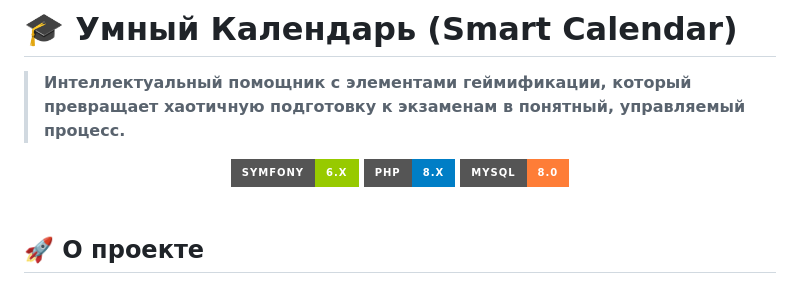
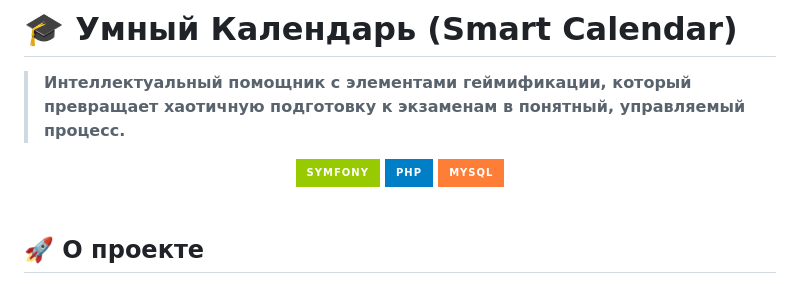
Before and after one commit to riorita41-cloud/Smart-calendar, a Markdown page: README.md, the part around the change. GitHub-like rendering; badges without logos.

```diff
--- a/README.md
+++ b/README.md
@@ -3,9 +3,9 @@
 > **Интеллектуальный помощник с элементами геймификации, который превращает хаотичную подготовку к экзаменам в понятный, управляемый процесс.**
 
 <div align="center">
-  <img src="https://img.shields.io/badge/Symfony-6.x-green?style=for-the-badge&logo=symfony" alt="Symfony" />
-  <img src="https://img.shields.io/badge/PHP-8.x-blue?style=for-the-badge&logo=php" alt="PHP" />
-  <img src="https://img.shields.io/badge/MySQL-8.0-orange?style=for-the-badge&logo=mysql" alt="MySQL" />
+  <img src="https://img.shields.io/badge/Symfony-green?style=for-the-badge&logo=symfony" alt="Symfony" />
+  <img src="https://img.shields.io/badge/PHP-blue?style=for-the-badge&logo=php" alt="PHP" />
+  <img src="https://img.shields.io/badge/MySQL-orange?style=for-the-badge&logo=mysql" alt="MySQL" />
 </div>
 
 <br/>
```
